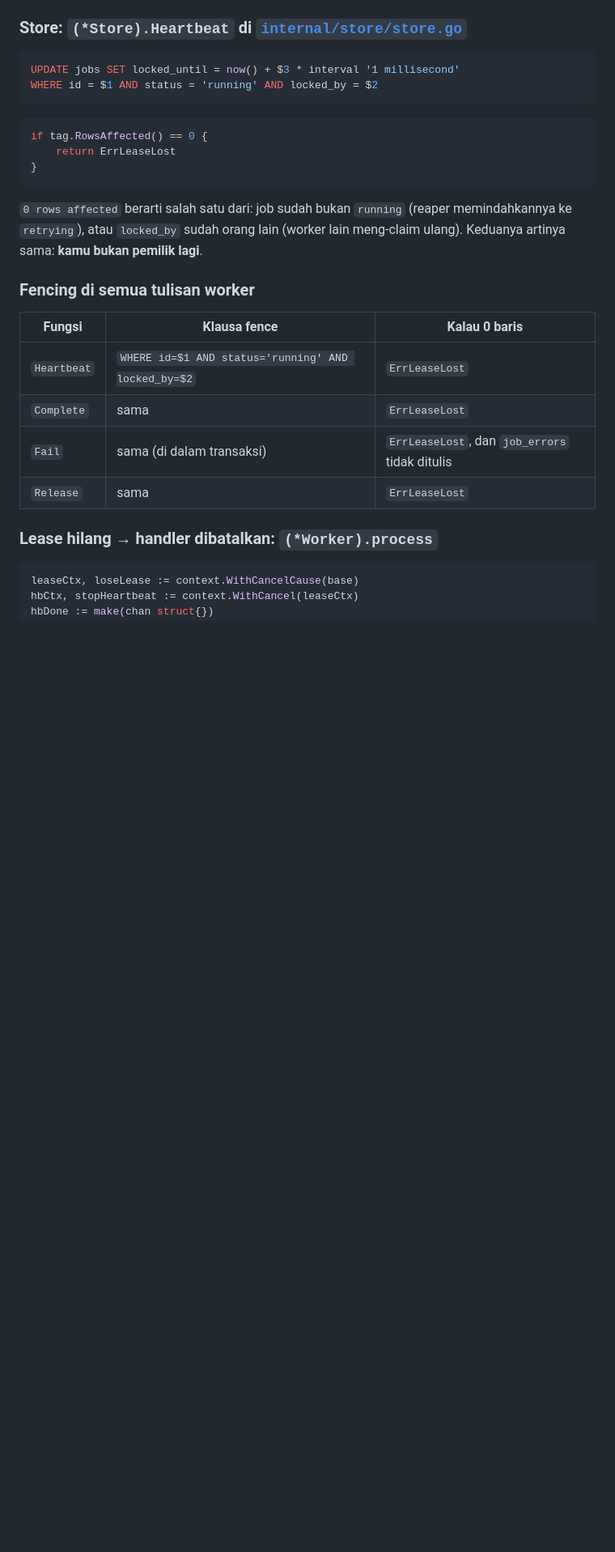
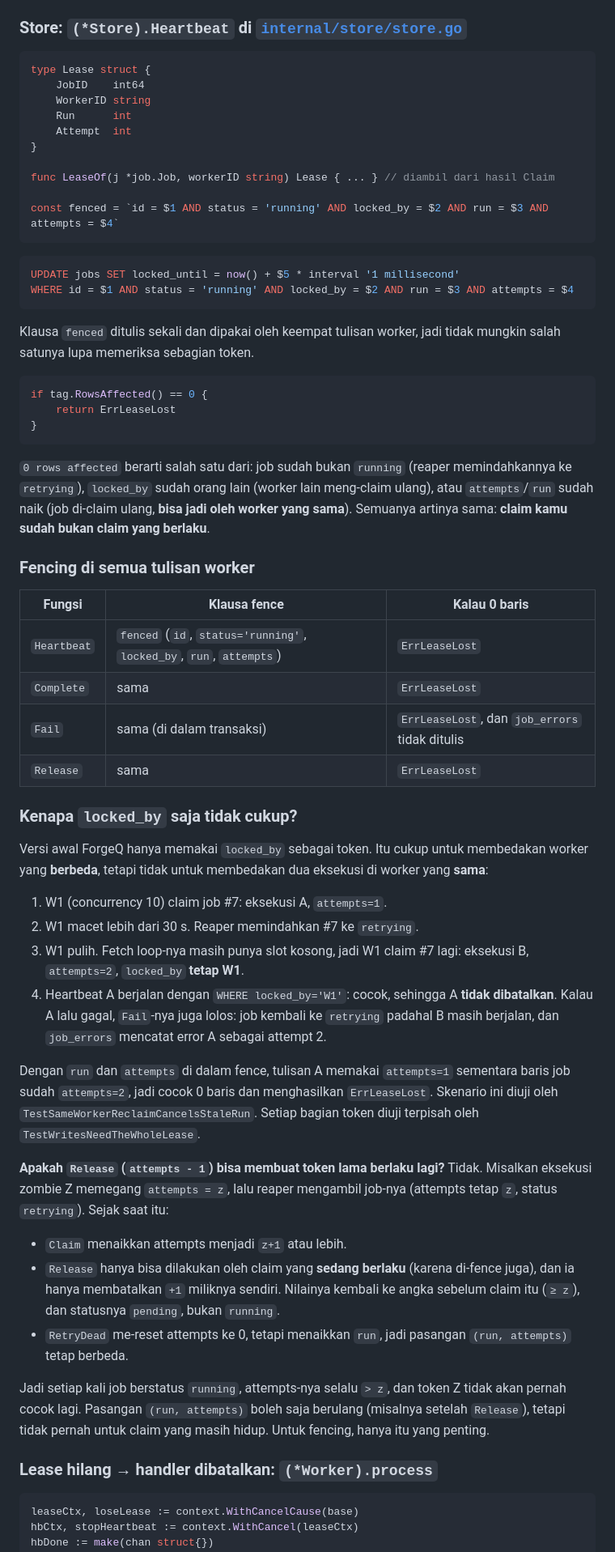
Before and after one commit to MFarrelAkbar1/ForgeQ-Backend, a Markdown page: docs/belajar/03-lease-heartbeat-fencing.md, the part around one of its changes. Shown at 81% size. Drawn GitHub-style; blank space fills up the shorter version.

Commit message:
test-update

````diff
--- a/docs/belajar/03-lease-heartbeat-fencing.md
+++ b/docs/belajar/03-lease-heartbeat-fencing.md
@@ -52,10 +52,25 @@ for {
 
 ### Store: `(*Store).Heartbeat` di [`internal/store/store.go`](../../internal/store/store.go)
 
+```go
+type Lease struct {
+    JobID    int64
+    WorkerID string
+    Run      int
+    Attempt  int
+}
+
+func LeaseOf(j *job.Job, workerID string) Lease { ... } // diambil dari hasil Claim
+
+const fenced = `id = $1 AND status = 'running' AND locked_by = $2 AND run = $3 AND attempts = $4`
+```
+
 ```sql
-UPDATE jobs SET locked_until = now() + $3 * interval '1 millisecond'
-WHERE id = $1 AND status = 'running' AND locked_by = $2
+UPDATE jobs SET locked_until = now() + $5 * interval '1 millisecond'
+WHERE id = $1 AND status = 'running' AND locked_by = $2 AND run = $3 AND attempts = $4
 ```
+
+Klausa `fenced` ditulis sekali dan dipakai oleh keempat tulisan worker, jadi tidak mungkin salah satunya lupa memeriksa sebagian token.
 
 ```go
 if tag.RowsAffected() == 0 {
@@ -63,16 +78,34 @@ if tag.RowsAffected() == 0 {
 }
 ```
 
-`0 rows affected` berarti salah satu dari: job sudah bukan `running` (reaper memindahkannya ke `retrying`), atau `locked_by` sudah orang lain (worker lain meng-claim ulang). Keduanya artinya sama: **kamu bukan pemilik lagi**.
+`0 rows affected` berarti salah satu dari: job sudah bukan `running` (reaper memindahkannya ke `retrying`), `locked_by` sudah orang lain (worker lain meng-claim ulang), atau `attempts`/`run` sudah naik (job di-claim ulang, **bisa jadi oleh worker yang sama**). Semuanya artinya sama: **claim kamu sudah bukan claim yang berlaku**.
 
 ### Fencing di semua tulisan worker
 
 | Fungsi | Klausa fence | Kalau 0 baris |
 |---|---|---|
-| `Heartbeat` | `WHERE id=$1 AND status='running' AND locked_by=$2` | `ErrLeaseLost` |
+| `Heartbeat` | `fenced` (`id`, `status='running'`, `locked_by`, `run`, `attempts`) | `ErrLeaseLost` |
 | `Complete` | sama | `ErrLeaseLost` |
 | `Fail` | sama (di dalam transaksi) | `ErrLeaseLost`, dan `job_errors` tidak ditulis |
 | `Release` | sama | `ErrLeaseLost` |
+
+### Kenapa `locked_by` saja tidak cukup?
+
+Versi awal ForgeQ hanya memakai `locked_by` sebagai token. Itu cukup untuk membedakan worker yang **berbeda**, tetapi tidak untuk membedakan dua eksekusi di worker yang **sama**:
+
+1. W1 (concurrency 10) claim job #7: eksekusi A, `attempts=1`.
+2. W1 macet lebih dari 30 s. Reaper memindahkan #7 ke `retrying`.
+3. W1 pulih. Fetch loop-nya masih punya slot kosong, jadi W1 claim #7 lagi: eksekusi B, `attempts=2`, `locked_by` **tetap W1**.
+4. Heartbeat A berjalan dengan `WHERE locked_by='W1'`: cocok, sehingga A **tidak dibatalkan**. Kalau A lalu gagal, `Fail`-nya juga lolos: job kembali ke `retrying` padahal B masih berjalan, dan `job_errors` mencatat error A sebagai attempt 2.
+
+Dengan `run` dan `attempts` di dalam fence, tulisan A memakai `attempts=1` sementara baris job sudah `attempts=2`, jadi cocok 0 baris dan menghasilkan `ErrLeaseLost`. Skenario ini diuji oleh `TestSameWorkerReclaimCancelsStaleRun`. Setiap bagian token diuji terpisah oleh `TestWritesNeedTheWholeLease`.
+
+**Apakah `Release` (`attempts - 1`) bisa membuat token lama berlaku lagi?** Tidak. Misalkan eksekusi zombie Z memegang `attempts = z`, lalu reaper mengambil job-nya (attempts tetap `z`, status `retrying`). Sejak saat itu:
+- `Claim` menaikkan attempts menjadi `z+1` atau lebih.
+- `Release` hanya bisa dilakukan oleh claim yang **sedang berlaku** (karena di-fence juga), dan ia hanya membatalkan `+1` miliknya sendiri. Nilainya kembali ke angka sebelum claim itu (`≥ z`), dan statusnya `pending`, bukan `running`.
+- `RetryDead` me-reset attempts ke 0, tetapi menaikkan `run`, jadi pasangan `(run, attempts)` tetap berbeda.
+
+Jadi setiap kali job berstatus `running`, attempts-nya selalu `> z`, dan token Z tidak akan pernah cocok lagi. Pasangan `(run, attempts)` boleh saja berulang (misalnya setelah `Release`), tetapi tidak pernah untuk claim yang masih hidup. Untuk fencing, hanya itu yang penting.
 
 ### Lease hilang → handler dibatalkan: `(*Worker).process`
 
````
Also changed, not shown: other parts of docs/belajar/03-lease-heartbeat-fencing.md (+49 -13 lines).
